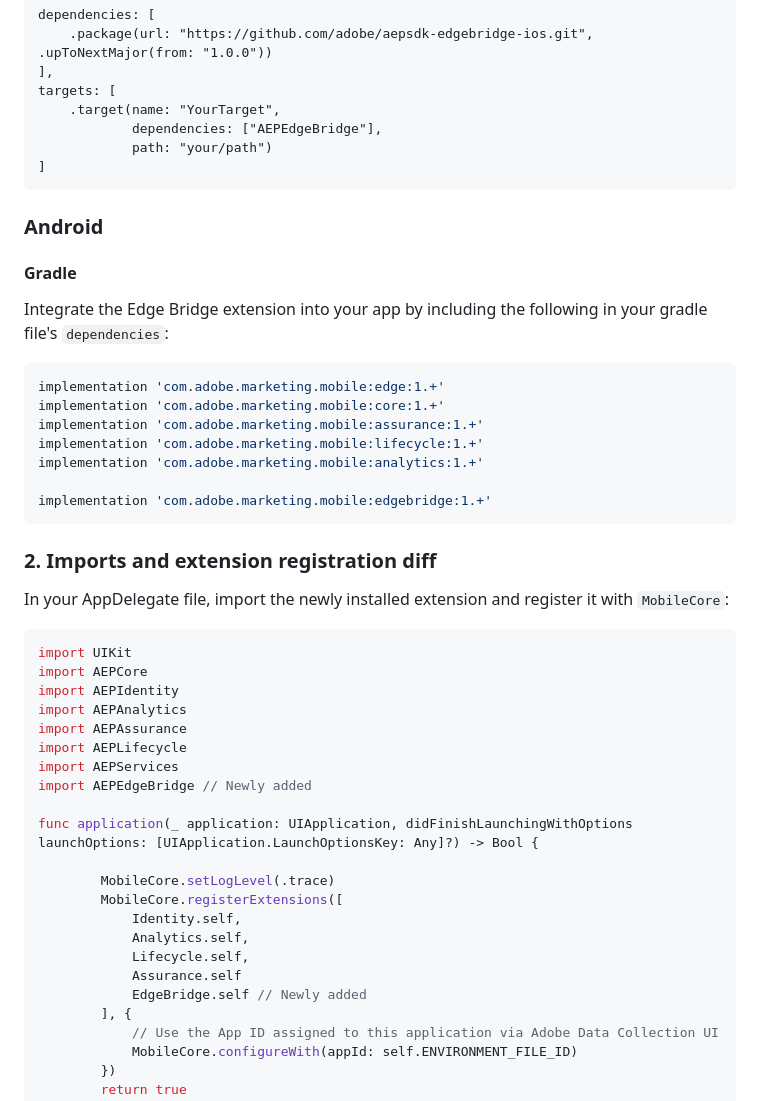
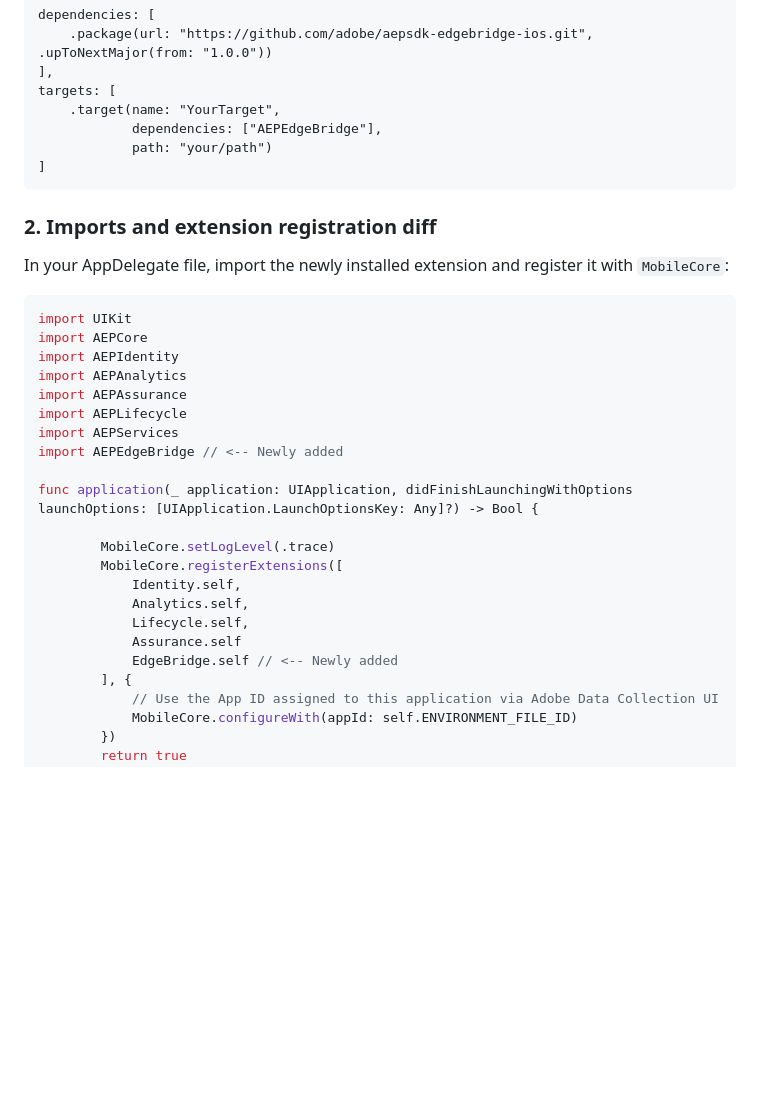
Before and after one commit to adobe/aepsdk-edgebridge-ios, a Markdown page: Documentation/tutorials/edge-bridge-tutorial.md, the part around one of its changes. Drawn GitHub-style; blank space fills up the shorter version.

````diff
--- a/Documentation/tutorials/edge-bridge-tutorial.md
+++ b/Documentation/tutorials/edge-bridge-tutorial.md
@@ -70,20 +70,6 @@ targets: [
 ]
 ```
 
-### Android
-#### Gradle
-Integrate the Edge Bridge extension into your app by including the following in your gradle file's `dependencies`:
-
-```gradle
-implementation 'com.adobe.marketing.mobile:edge:1.+'
-implementation 'com.adobe.marketing.mobile:core:1.+'
-implementation 'com.adobe.marketing.mobile:assurance:1.+'
-implementation 'com.adobe.marketing.mobile:lifecycle:1.+'
-implementation 'com.adobe.marketing.mobile:analytics:1.+'
-
-implementation 'com.adobe.marketing.mobile:edgebridge:1.+'
-```
-
 ### 2. Imports and extension registration diff
 In your AppDelegate file, import the newly installed extension and register it with `MobileCore`:
 
@@ -95,7 +81,7 @@ import AEPAnalytics
 import AEPAssurance
 import AEPLifecycle
 import AEPServices
-import AEPEdgeBridge // Newly added
+import AEPEdgeBridge // <-- Newly added
 
 func application(_ application: UIApplication, didFinishLaunchingWithOptions launchOptions: [UIApplication.LaunchOptionsKey: Any]?) -> Bool {
 
@@ -105,7 +91,7 @@ func application(_ application: UIApplication, didFinishLaunchingWithOptions lau
             Analytics.self,
             Lifecycle.self,
             Assurance.self
-            EdgeBridge.self // Newly added
+            EdgeBridge.self // <-- Newly added
         ], {
             // Use the App ID assigned to this application via Adobe Data Collection UI
             MobileCore.configureWith(appId: self.ENVIRONMENT_FILE_ID)
````
Also changed, not shown: other parts of Documentation/tutorials/edge-bridge-tutorial.md (+27 -0 lines), Documentation/assets/edge-bridge-tutorial/assurance-create-session-1.png (added), Documentation/assets/edge-bridge-tutorial/assurance-create-session-2.png (added), Documentation/assets/edge-bridge-tutorial/assurance-create-session-3.png (added), Documentation/assets/edge-bridge-tutorial/assurance-create-session.jpg (added), Documentation/assets/edge-bridge-tutorial/xcode-deeplink-app-url-config.jpg (added).
